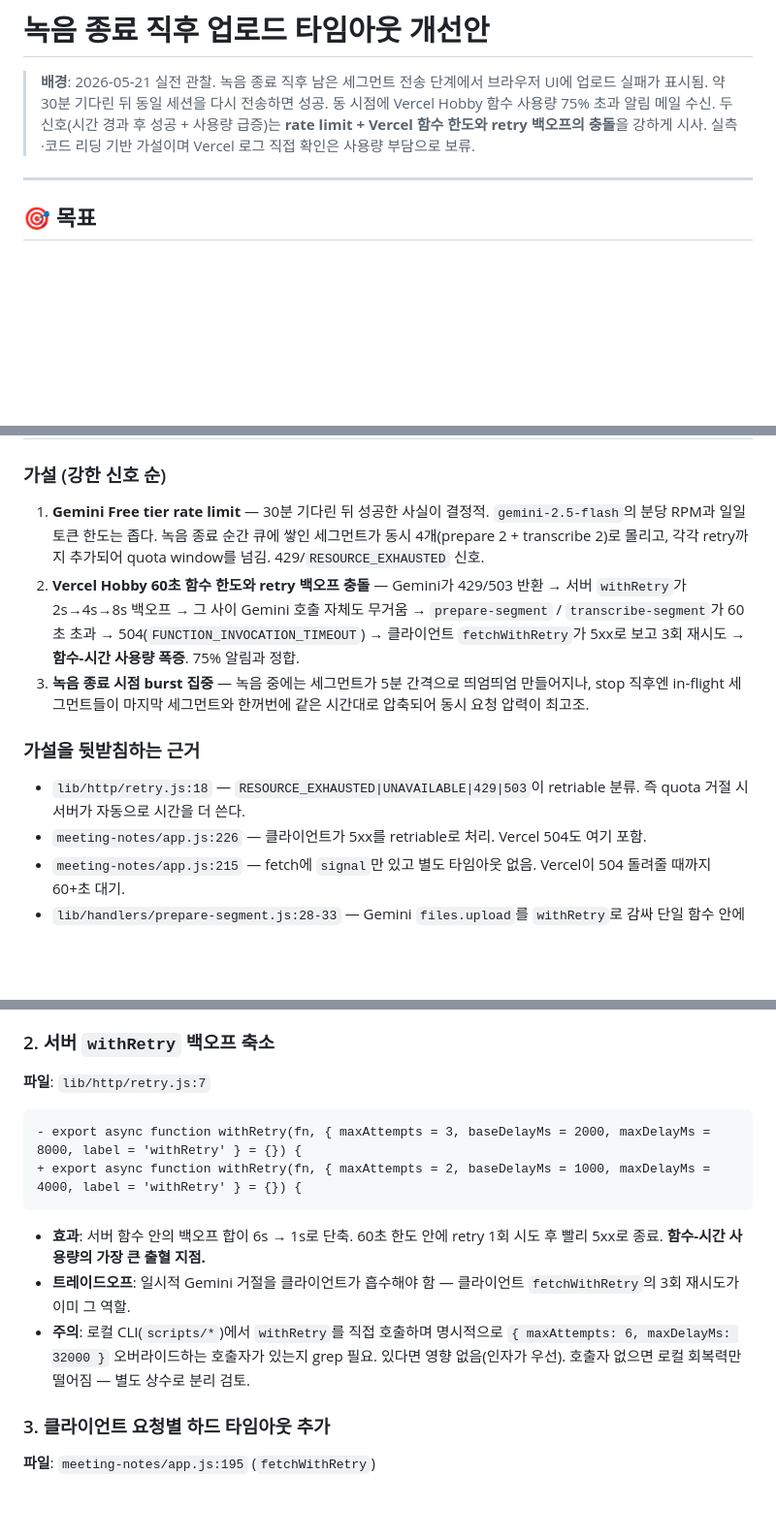
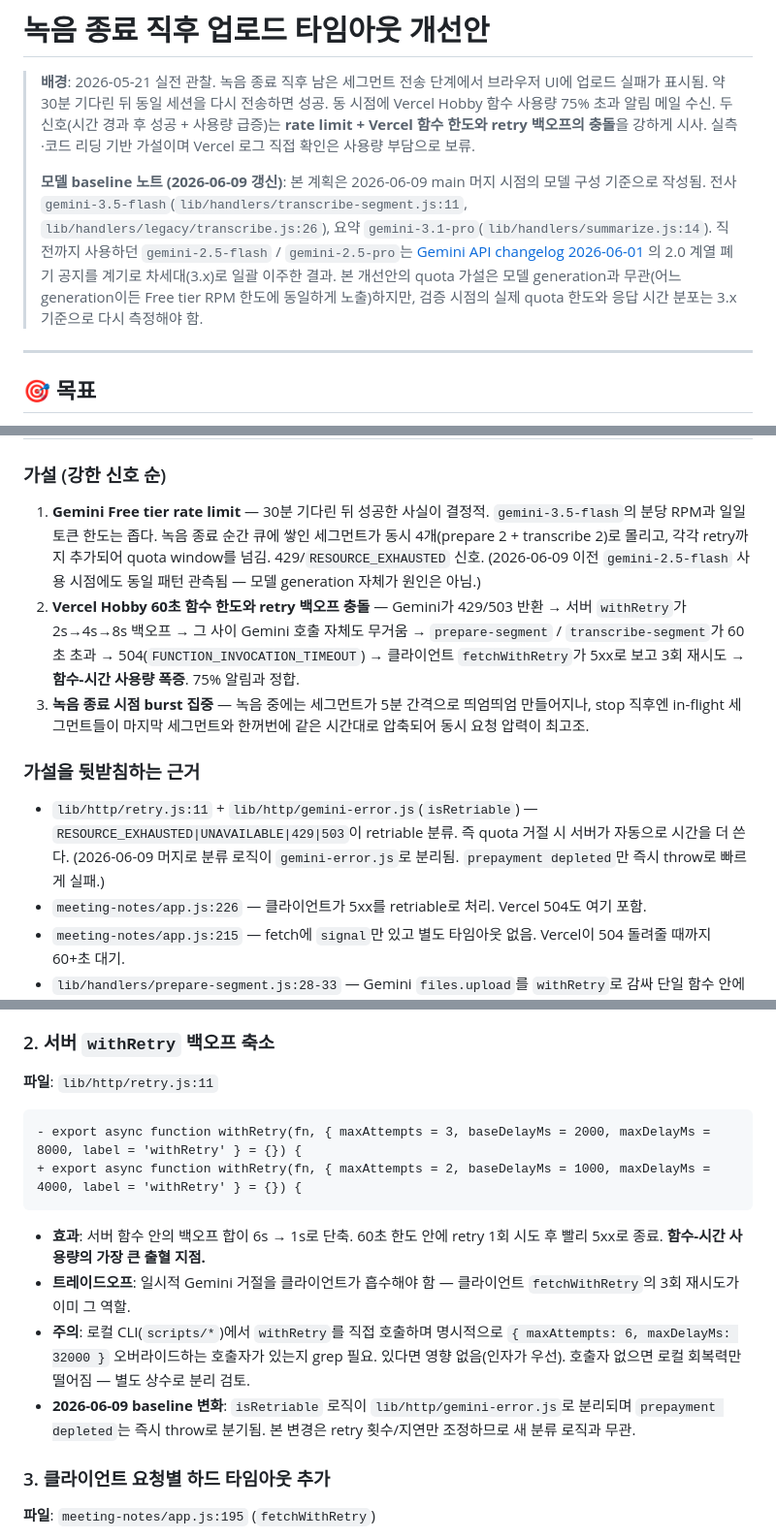
Before and after one commit to rwang2gun/AI-Tips, a Markdown page: meeting-notes/docs/POST-STOP-TIMEOUT-PLAN.md, 3 parts joined by grey strips. Shown at 97% size. Rendered like a GitHub page; blank space fills up the shorter version.

Commit message:
docs(meeting-notes): 모델 baseline을 gemini-3.x로 갱신
2026-06-01 Gemini API changelog의 2.0 계열 폐기 공지를 계기로
전사/요약 모델을 3.x로 일괄 이주(transcribe-segment.js / legacy/transcribe.js:
gemini-3.5-flash, summarize.js: gemini-3.1-pro). 계획 문서의 baseline
참조를 갱신하고, 동시에 6/9 머지로 분리된 lib/http/gemini-error.js
(isRetriable) 변화를 진단 근거 라인 참조에 반영.

quota 가설 자체는 모델 generation과 무관 — Free tier RPM 한도는
3.x에서도 동일하게 노출됨. 검증 시점에 실제 한도/응답시간 분포는
3.x 기준으로 재측정 필요.

Co-Authored-By: Claude Opus 4.7 <noreply@anthropic.com>

````diff
--- a/meeting-notes/docs/POST-STOP-TIMEOUT-PLAN.md
+++ b/meeting-notes/docs/POST-STOP-TIMEOUT-PLAN.md
@@ -1,6 +1,8 @@
 # 녹음 종료 직후 업로드 타임아웃 개선안
 
 > **배경**: 2026-05-21 실전 관찰. 녹음 종료 직후 남은 세그먼트 전송 단계에서 브라우저 UI에 업로드 실패가 표시됨. 약 30분 기다린 뒤 동일 세션을 다시 전송하면 성공. 동 시점에 Vercel Hobby 함수 사용량 75% 초과 알림 메일 수신. 두 신호(시간 경과 후 성공 + 사용량 급증)는 **rate limit + Vercel 함수 한도와 retry 백오프의 충돌**을 강하게 시사. 실측·코드 리딩 기반 가설이며 Vercel 로그 직접 확인은 사용량 부담으로 보류.
+>
+> **모델 baseline 노트 (2026-06-09 갱신)**: 본 계획은 2026-06-09 main 머지 시점의 모델 구성 기준으로 작성됨. 전사 `gemini-3.5-flash`(`lib/handlers/transcribe-segment.js:11`, `lib/handlers/legacy/transcribe.js:26`), 요약 `gemini-3.1-pro`(`lib/handlers/summarize.js:14`). 직전까지 사용하던 `gemini-2.5-flash` / `gemini-2.5-pro`는 [Gemini API changelog 2026-06-01](https://ai.google.dev/gemini-api/docs/changelog?hl=ko#06-01-2026) 의 2.0 계열 폐기 공지를 계기로 차세대(3.x)로 일괄 이주한 결과. 본 개선안의 quota 가설은 모델 generation과 무관(어느 generation이든 Free tier RPM 한도에 동일하게 노출)하지만, 검증 시점의 실제 quota 한도와 응답 시간 분포는 3.x 기준으로 다시 측정해야 함.
 
 ---
 
@@ -48,13 +50,13 @@
 
 ### 가설 (강한 신호 순)
 
-1. **Gemini Free tier rate limit** — 30분 기다린 뒤 성공한 사실이 결정적. `gemini-2.5-flash`의 분당 RPM과 일일 토큰 한도는 좁다. 녹음 종료 순간 큐에 쌓인 세그먼트가 동시 4개(prepare 2 + transcribe 2)로 몰리고, 각각 retry까지 추가되어 quota window를 넘김. 429/`RESOURCE_EXHAUSTED` 신호.
+1. **Gemini Free tier rate limit** — 30분 기다린 뒤 성공한 사실이 결정적. `gemini-3.5-flash`의 분당 RPM과 일일 토큰 한도는 좁다. 녹음 종료 순간 큐에 쌓인 세그먼트가 동시 4개(prepare 2 + transcribe 2)로 몰리고, 각각 retry까지 추가되어 quota window를 넘김. 429/`RESOURCE_EXHAUSTED` 신호. (2026-06-09 이전 `gemini-2.5-flash` 사용 시점에도 동일 패턴 관측됨 — 모델 generation 자체가 원인은 아님.)
 2. **Vercel Hobby 60초 함수 한도와 retry 백오프 충돌** — Gemini가 429/503 반환 → 서버 `withRetry`가 2s→4s→8s 백오프 → 그 사이 Gemini 호출 자체도 무거움 → `prepare-segment` / `transcribe-segment`가 60초 초과 → 504(`FUNCTION_INVOCATION_TIMEOUT`) → 클라이언트 `fetchWithRetry`가 5xx로 보고 3회 재시도 → **함수-시간 사용량 폭증**. 75% 알림과 정합.
 3. **녹음 종료 시점 burst 집중** — 녹음 중에는 세그먼트가 5분 간격으로 띄엄띄엄 만들어지나, stop 직후엔 in-flight 세그먼트들이 마지막 세그먼트와 한꺼번에 같은 시간대로 압축되어 동시 요청 압력이 최고조.
 
 ### 가설을 뒷받침하는 근거
 
-- `lib/http/retry.js:18` — `RESOURCE_EXHAUSTED|UNAVAILABLE|429|503`이 retriable 분류. 즉 quota 거절 시 서버가 자동으로 시간을 더 쓴다.
+- `lib/http/retry.js:11` + `lib/http/gemini-error.js`(`isRetriable`) — `RESOURCE_EXHAUSTED|UNAVAILABLE|429|503`이 retriable 분류. 즉 quota 거절 시 서버가 자동으로 시간을 더 쓴다. (2026-06-09 머지로 분류 로직이 `gemini-error.js`로 분리됨. `prepayment depleted`만 즉시 throw로 빠르게 실패.)
 - `meeting-notes/app.js:226` — 클라이언트가 5xx를 retriable로 처리. Vercel 504도 여기 포함.
 - `meeting-notes/app.js:215` — fetch에 `signal`만 있고 별도 타임아웃 없음. Vercel이 504 돌려줄 때까지 60+초 대기.
 - `lib/handlers/prepare-segment.js:28-33` — Gemini `files.upload`를 `withRetry`로 감싸 단일 함수 안에서 모든 백오프 진행.
@@ -80,7 +82,7 @@
 
 ### 2. 서버 `withRetry` 백오프 축소
 
-**파일**: `lib/http/retry.js:7`
+**파일**: `lib/http/retry.js:11`
 
 ```diff
 - export async function withRetry(fn, { maxAttempts = 3, baseDelayMs = 2000, maxDelayMs = 8000, label = 'withRetry' } = {}) {
@@ -90,6 +92,7 @@
 - **효과**: 서버 함수 안의 백오프 합이 6s → 1s로 단축. 60초 한도 안에 retry 1회 시도 후 빨리 5xx로 종료. **함수-시간 사용량의 가장 큰 출혈 지점.**
 - **트레이드오프**: 일시적 Gemini 거절을 클라이언트가 흡수해야 함 — 클라이언트 `fetchWithRetry`의 3회 재시도가 이미 그 역할.
 - **주의**: 로컬 CLI(`scripts/*`)에서 `withRetry`를 직접 호출하며 명시적으로 `{ maxAttempts: 6, maxDelayMs: 32000 }` 오버라이드하는 호출자가 있는지 grep 필요. 있다면 영향 없음(인자가 우선). 호출자 없으면 로컬 회복력만 떨어짐 — 별도 상수로 분리 검토.
+- **2026-06-09 baseline 변화**: `isRetriable` 로직이 `lib/http/gemini-error.js`로 분리되며 `prepayment depleted`는 즉시 throw로 분기됨. 본 변경은 retry 횟수/지연만 조정하므로 새 분류 로직과 무관.
 
 ### 3. 클라이언트 요청별 하드 타임아웃 추가
 
````
Also changed, not shown: other parts of meeting-notes/docs/POST-STOP-TIMEOUT-PLAN.md (+1 -0 lines).
